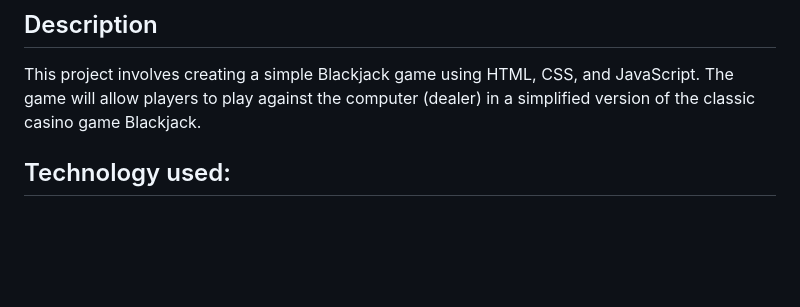
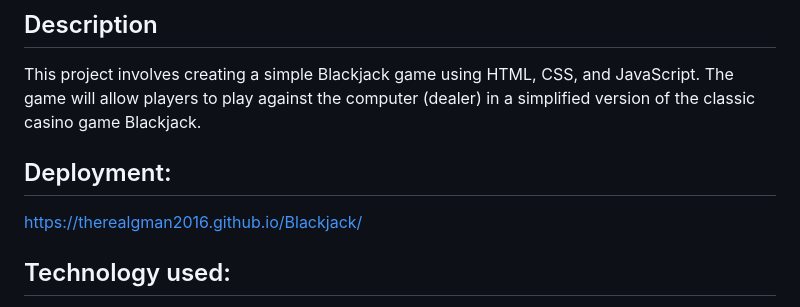
Before and after one commit to therealgman2016/Blackjack, a Markdown page: README.md, the part around the change. Drawn GitHub-style; blank space fills up the shorter version.

```diff
--- a/README.md
+++ b/README.md
@@ -2,6 +2,9 @@
 
 ## Description
 This project involves creating a simple Blackjack game using HTML, CSS, and JavaScript. The game will allow players to play against the computer (dealer) in a simplified version of the classic casino game Blackjack.
+
+## Deployment:
+https://therealgman2016.github.io/Blackjack/
 
 ## Technology used:
 - HTMl
```
